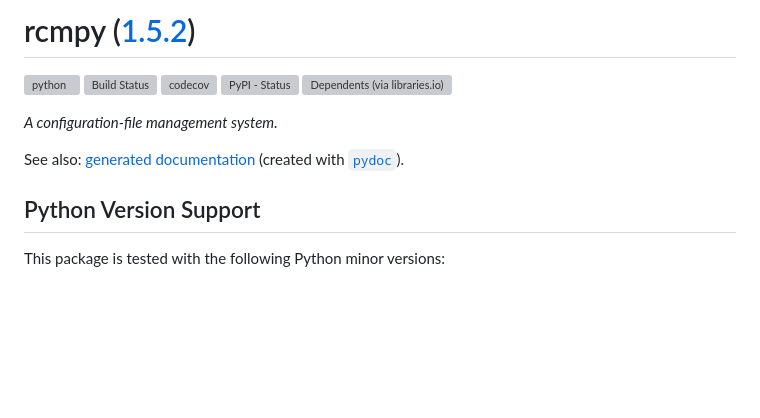
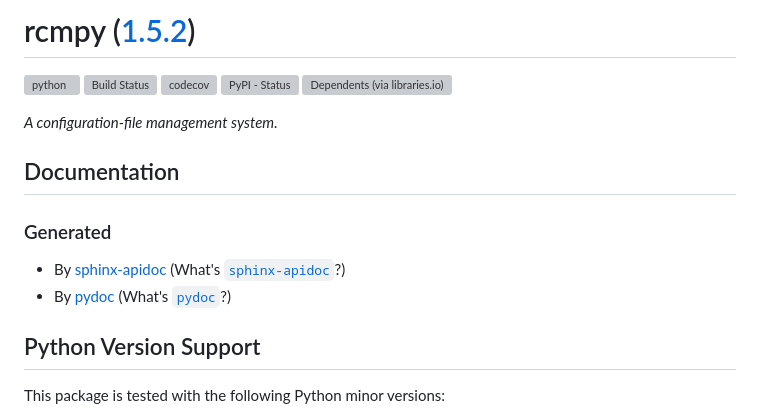
Before and after one commit to vkottler/rcmpy, a Markdown page: README.md, the part around the change. Rendered like a GitHub page; blank space fills up the shorter version; grey boxes are pictures that could not be loaded.

Commit message:
Add documentation link

```diff
--- a/README.md
+++ b/README.md
@@ -2,7 +2,7 @@
     =====================================
     generator=datazen
     version=3.1.2
-    hash=6b71feec72246dec0666fa600f11f4af
+    hash=76411ac0d2404b435768bd0dd52936e8
     =====================================
 -->
 
@@ -16,8 +16,14 @@
 
 *A configuration-file management system.*
 
-See also: [generated documentation](https://vkottler.github.io/python/pydoc/rcmpy.html)
-(created with [`pydoc`](https://docs.python.org/3/library/pydoc.html)).
+## Documentation
+
+### Generated
+
+* By [sphinx-apidoc](https://vkottler.github.io/python/sphinx/rcmpy)
+(What's [`sphinx-apidoc`](https://www.sphinx-doc.org/en/master/man/sphinx-apidoc.html)?)
+* By [pydoc](https://vkottler.github.io/python/pydoc/rcmpy.html)
+(What's [`pydoc`](https://docs.python.org/3/library/pydoc.html)?)
 
 ## Python Version Support
 
```
